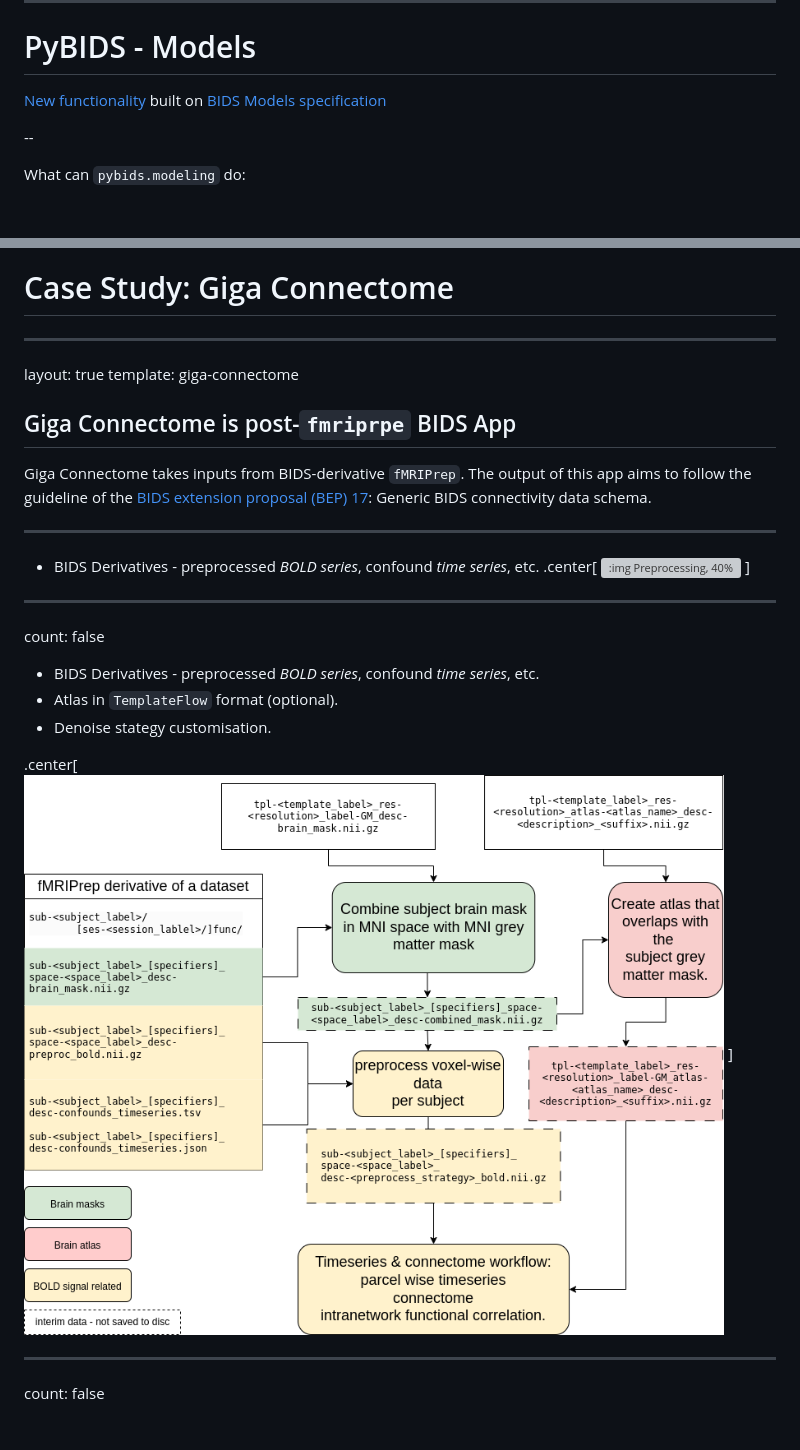
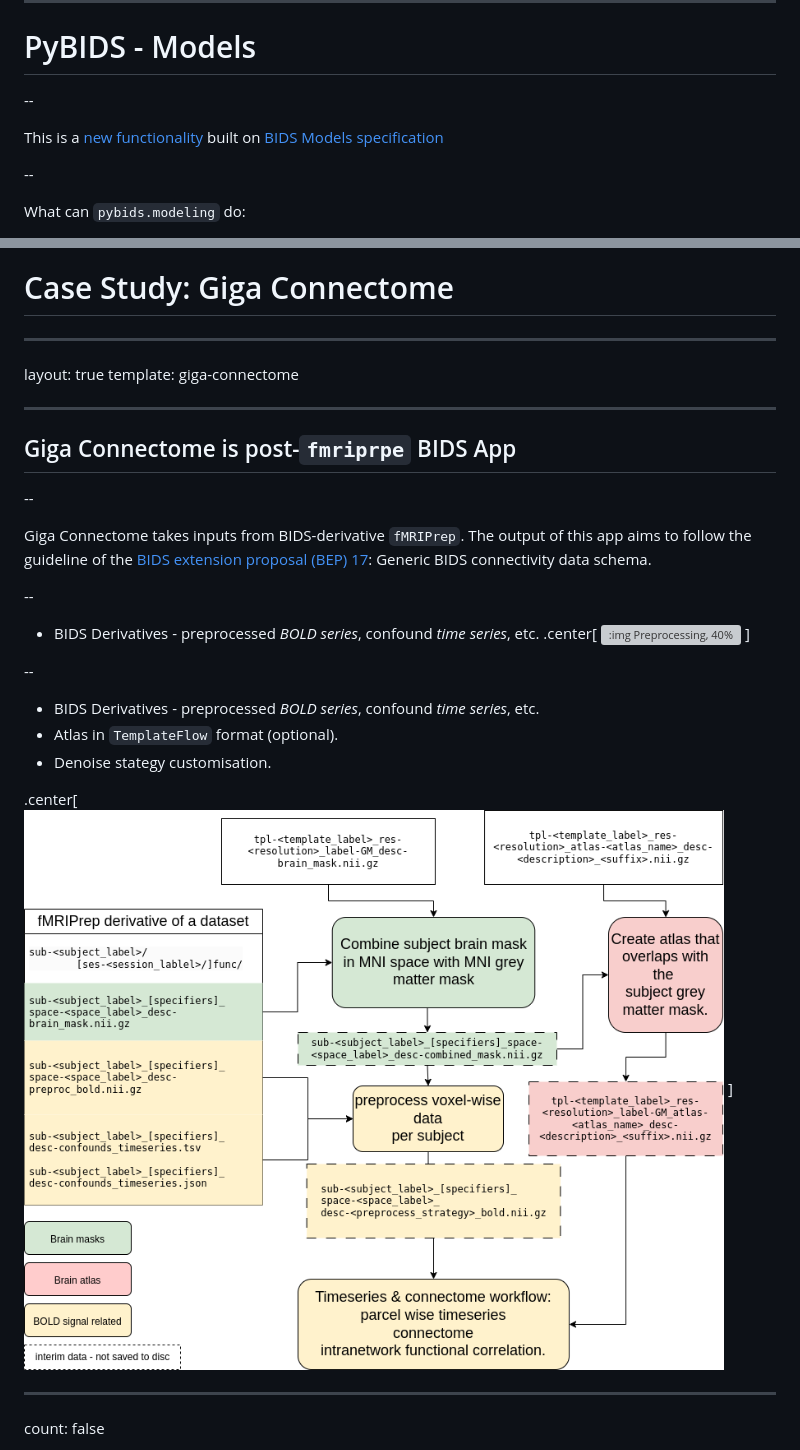
Before and after one commit to htwangtw/bids-ecosystem, a Markdown page: presentation.md, 2 parts joined by grey strips. GitHub-like rendering; blank space fills up the shorter version; grey boxes are pictures that could not be loaded.

```diff
--- a/presentation.md
+++ b/presentation.md
@@ -592,7 +591,9 @@ layout = BIDSLayout(
 
 # PyBIDS - Models
 
-[New functionality](https://bids-standard.github.io/pybids/analysis/index.html)
+--
+
+This is a [new functionality](https://bids-standard.github.io/pybids/analysis/index.html)
 built on [BIDS Models specification](https://bids-standard.github.io/model-zoo/)
 
 --
@@ -1133,26 +1134,29 @@ apptainer build giga_connectome.simg \\
 # Case Study: Giga Connectome
 
 ---
+
 layout: true
 template: giga-connectome
 
+---
+
 ## Giga Connectome is post-`fmriprpe` BIDS App
+
+--
 
 Giga Connectome takes inputs from BIDS-derivative `fMRIPrep`.
 The output of this app aims to follow the guideline of the
 [BIDS extension proposal (BEP) 17](https://bids.neuroimaging.io/bep017):
 Generic BIDS connectivity data schema.
 
----
+--
 
 * BIDS Derivatives - preprocessed *BOLD series*, confound *time series*, etc.
 .center[
 ![:img Preprocessing, 40%](assets/preprocessing.svg)
 ]
 
----
-
-count: false
+--
 
 * BIDS Derivatives - preprocessed *BOLD series*, confound *time series*, etc.
 * Atlas in `TemplateFlow` format (optional).
```
Also changed, not shown: other parts of presentation.md (+2 -3 lines).
